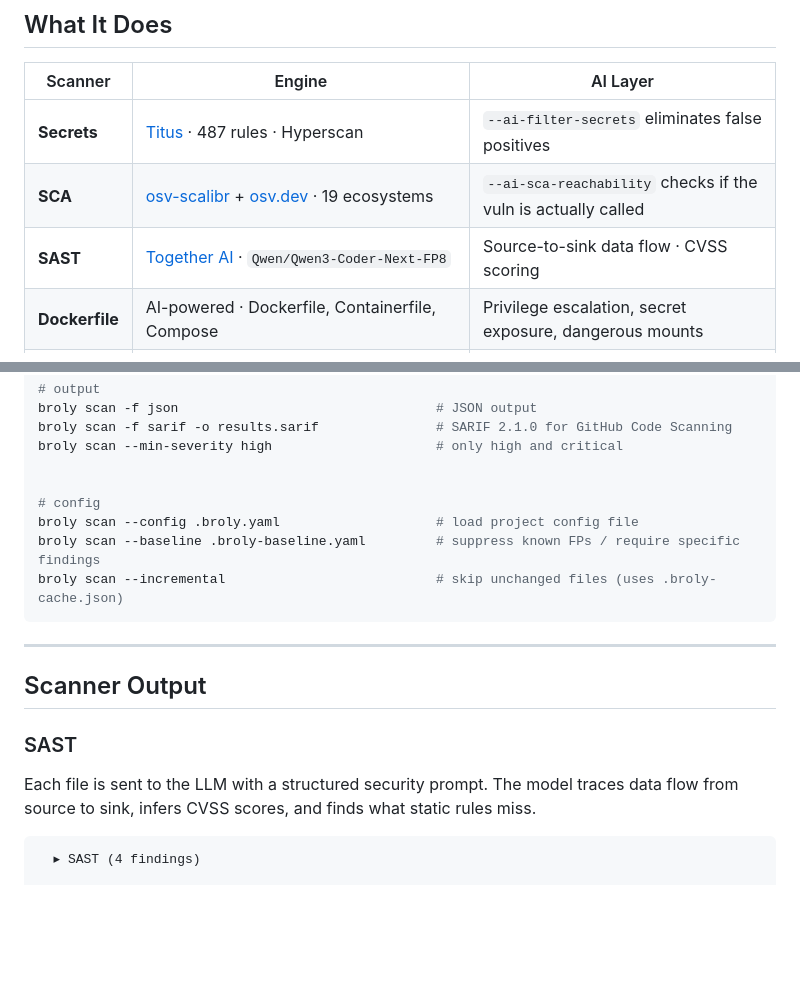
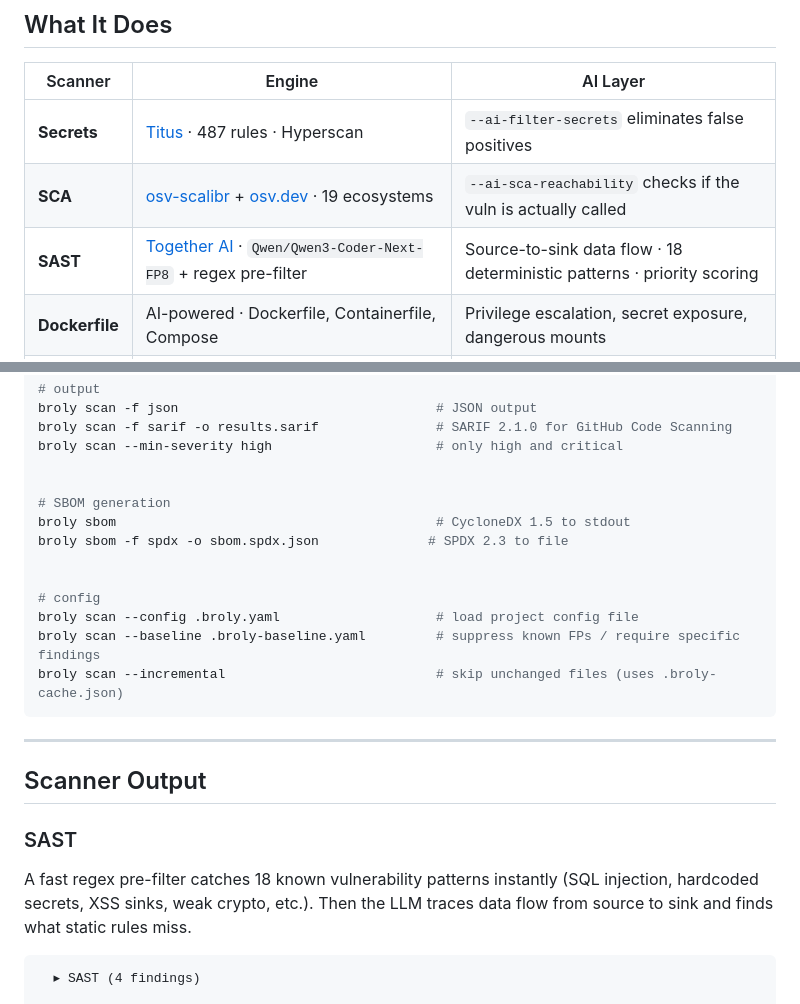
Before and after one commit to Shasheen8/Broly, a Markdown page: README.md, 2 parts joined by grey strips. Drawn GitHub-style; blank space fills up the shorter version.

Commit message:
update readme and plan for prefilter, scoring, and sbom

````diff
--- a/README.md
+++ b/README.md
@@ -29,7 +29,7 @@ AI-powered. No rule files. No rule engine.
 |---------|--------|----------|
 | **Secrets** | [Titus](https://github.com/praetorian-inc/titus) · 487 rules · Hyperscan | `--ai-filter-secrets` eliminates false positives |
 | **SCA** | [osv-scalibr](https://github.com/google/osv-scalibr) + [osv.dev](https://osv.dev) · 19 ecosystems | `--ai-sca-reachability` checks if the vuln is actually called |
-| **SAST** | [Together AI](https://together.ai) · `Qwen/Qwen3-Coder-Next-FP8` | Source-to-sink data flow · CVSS scoring |
+| **SAST** | [Together AI](https://together.ai) · `Qwen/Qwen3-Coder-Next-FP8` + regex pre-filter | Source-to-sink data flow · 18 deterministic patterns · priority scoring |
 | **Dockerfile** | AI-powered · Dockerfile, Containerfile, Compose | Privilege escalation, secret exposure, dangerous mounts |
 | **Container** | [go-containerregistry](https://github.com/google/go-containerregistry) + [osv.dev](https://osv.dev) · Alpine, Debian, Ubuntu, RHEL | OS package CVEs with layer attribution |
 
@@ -82,6 +82,11 @@ broly scan -f sarif -o results.sarif               # SARIF 2.1.0 for GitHub Code
 broly scan --min-severity high                     # only high and critical
 
 
+# SBOM generation
+broly sbom                                         # CycloneDX 1.5 to stdout
+broly sbom -f spdx -o sbom.spdx.json              # SPDX 2.3 to file
+
+
 # config
 broly scan --config .broly.yaml                    # load project config file
 broly scan --baseline .broly-baseline.yaml         # suppress known FPs / require specific findings
@@ -94,7 +99,7 @@ broly scan --incremental                           # skip unchanged files (uses
 
 ### SAST
 
-Each file is sent to the LLM with a structured security prompt. The model traces data flow from source to sink, infers CVSS scores, and finds what static rules miss.
+A fast regex pre-filter catches 18 known vulnerability patterns instantly (SQL injection, hardcoded secrets, XSS sinks, weak crypto, etc.). Then the LLM traces data flow from source to sink and finds what static rules miss.
 
 ```
   ▸ SAST (4 findings)
````
